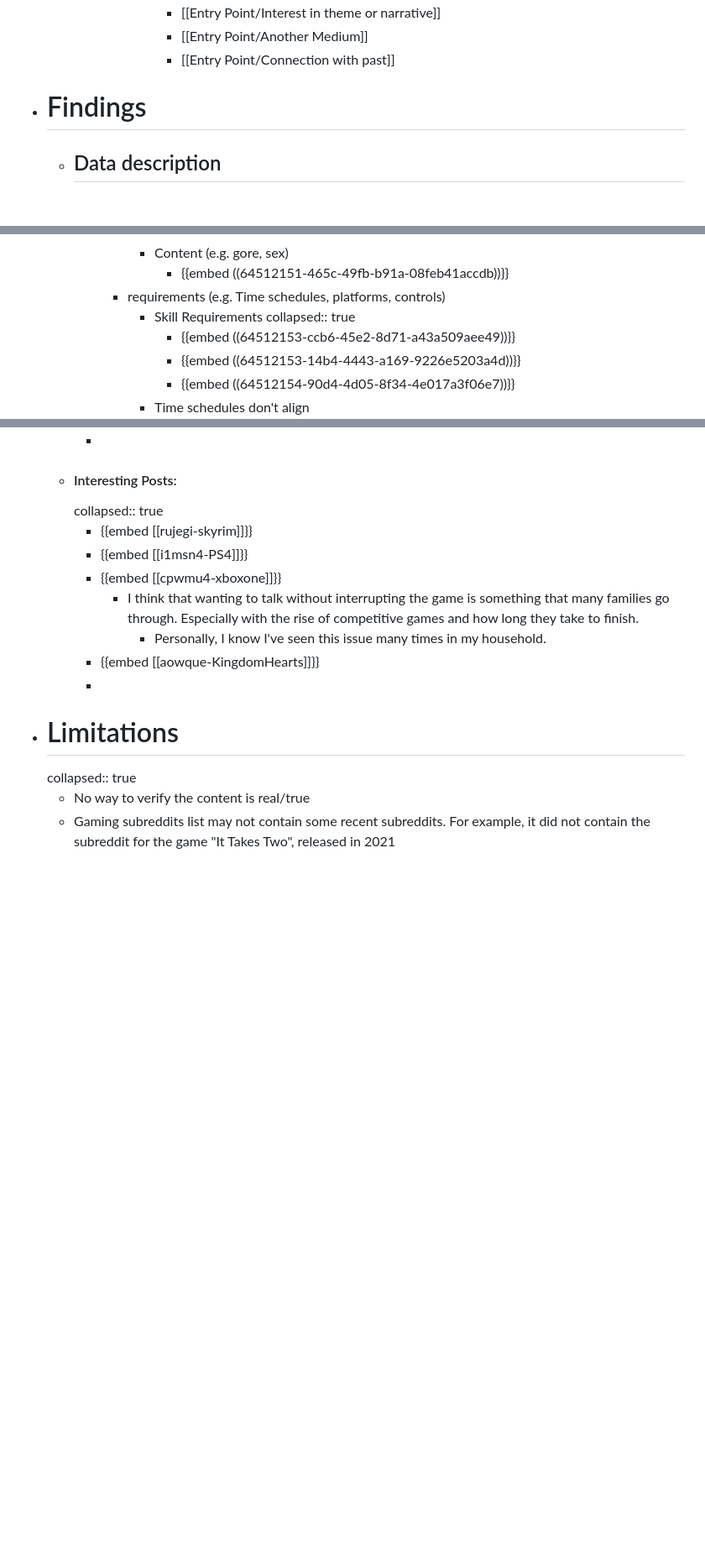
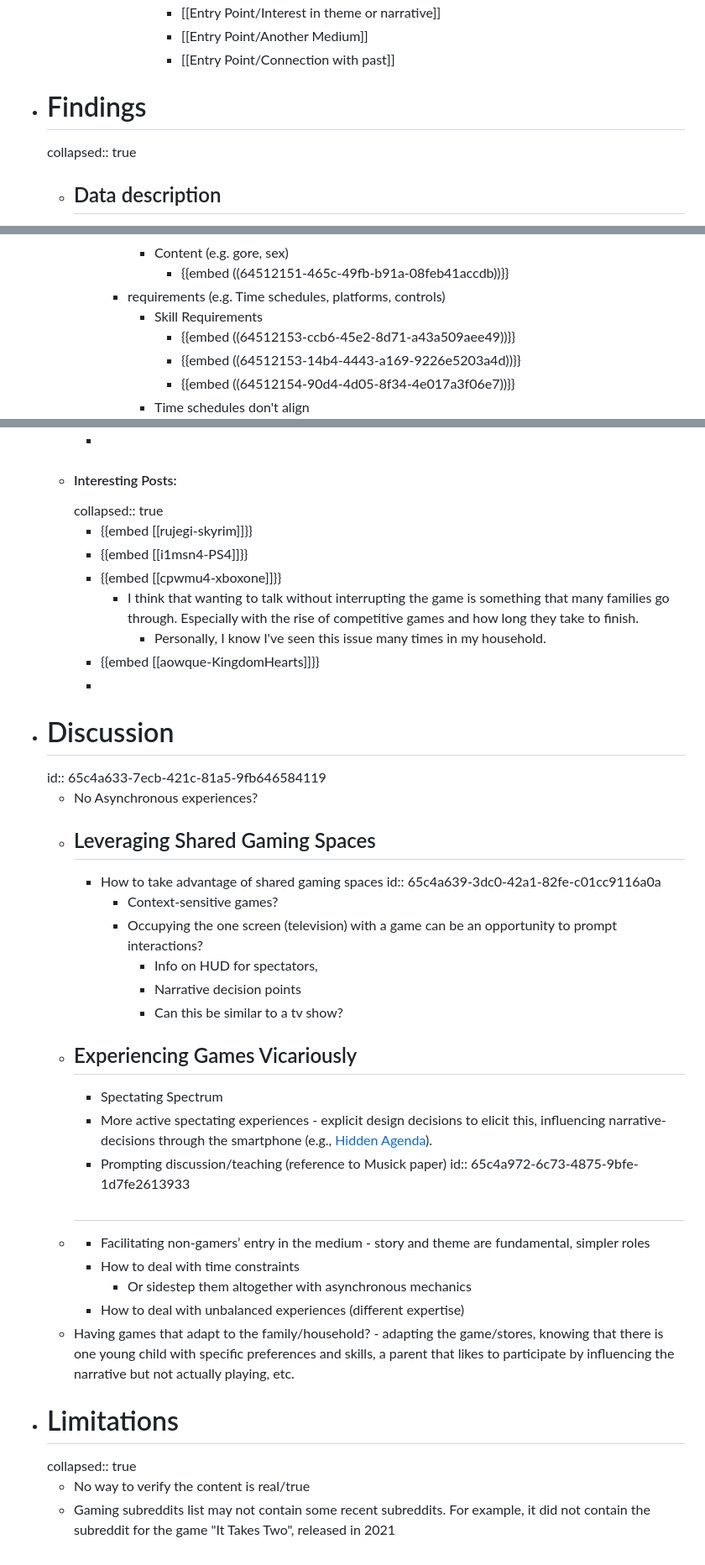
Before and after one commit to pgpais/Family-Play-Reddit-Ethnography, a Markdown page: pages/Family Play Reddit Ethnography.md, 3 parts joined by grey strips. Shown: that part at 84% size. Rendered like a GitHub page; blank space fills up the shorter version.

Commit message:
More discussion info

```diff
--- a/pages/Family Play Reddit Ethnography.md
+++ b/pages/Family Play Reddit Ethnography.md
@@ -78,6 +78,7 @@ public:: true
 					- [[Entry Point/Another Medium]]
 					- [[Entry Point/Connection with past]]
 - # Findings
+  collapsed:: true
 	- ## Data description
 		- Gaming together can take many forms
 			- Many posts of family spectating
@@ -101,7 +102,6 @@ public:: true
 					- {{embed ((64512151-465c-49fb-b91a-08feb41accdb))}}
 			- requirements (e.g. Time schedules, platforms, controls)
 				- Skill Requirements
-				  collapsed:: true
 					- {{embed ((64512153-ccb6-45e2-8d71-a43a509aee49))}}
 					- {{embed ((64512153-14b4-4443-a169-9226e5203a4d))}}
 					- {{embed ((64512154-90d4-4d05-8f34-4e017a3f06e7))}}
@@ -326,6 +326,28 @@ public:: true
 				- Personally, I know I've seen this issue many times in my household.
 		- {{embed [[aowque-KingdomHearts]]}}
 		-
+- # Discussion
+  id:: 65c4a633-7ecb-421c-81a5-9fb646584119
+	- No Asynchronous experiences?
+	- ## Leveraging Shared Gaming Spaces
+		- How to take advantage of shared gaming spaces
+		  id:: 65c4a639-3dc0-42a1-82fe-c01cc9116a0a
+			- Context-sensitive games?
+			- Occupying the one screen (television) with a game can be an opportunity to prompt interactions?
+				- Info on HUD for spectators,
+				- Narrative decision points
+				- Can this be similar to a tv show?
+	- ## Experiencing Games Vicariously
+		- Spectating Spectrum
+		- More active spectating experiences - explicit design decisions to elicit this, influencing narrative-decisions through the smartphone (e.g., [Hidden Agenda](https://en.wikipedia.org/wiki/Hidden_Agenda_(2017_video_game))).
+		- Prompting discussion/teaching (reference to Musick paper)
+		  id:: 65c4a972-6c73-4875-9bfe-1d7fe2613933
+	- ##
+		- Facilitating non-gamers’ entry in the medium - story and theme are fundamental, simpler roles
+		- How to deal with time constraints
+			- Or sidestep them altogether with asynchronous mechanics
+		- How to deal with unbalanced experiences (different expertise)
+	- Having games that adapt to the family/household? - adapting the game/stores, knowing that there is one young child with specific preferences and skills, a parent that likes to participate by influencing the narrative but not actually playing, etc.
 - # Limitations
   collapsed:: true
 	- No way to verify the content is real/true
```
